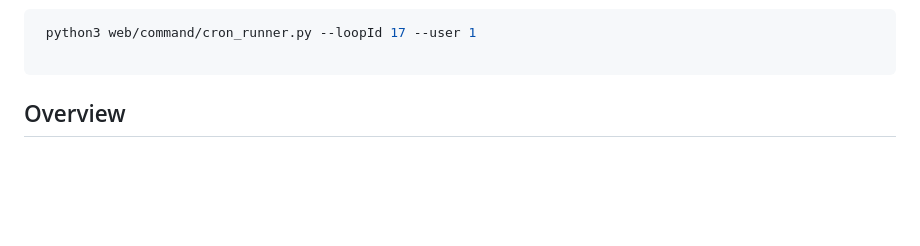
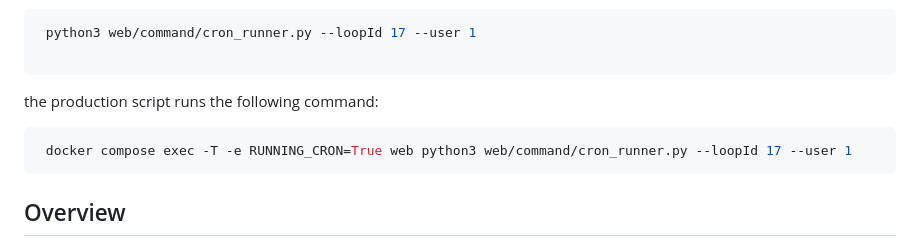
Before and after one commit to dantweb/loopai-sdk, a Markdown page: README.md, the part around the change. GitHub-like rendering; blank space fills up the shorter version.

````diff
--- a/README.md
+++ b/README.md
@@ -67,6 +67,11 @@ In the following example the execution of the loop and all the dependence and fi
  python3 web/command/cron_runner.py --loopId 17 --user 1
 
  ```
+
+the production script runs the following command:
+```bash
+ docker compose exec -T -e RUNNING_CRON=True web python3 web/command/cron_runner.py --loopId 17 --user 1
+```
 
 ## Overview
 
````
